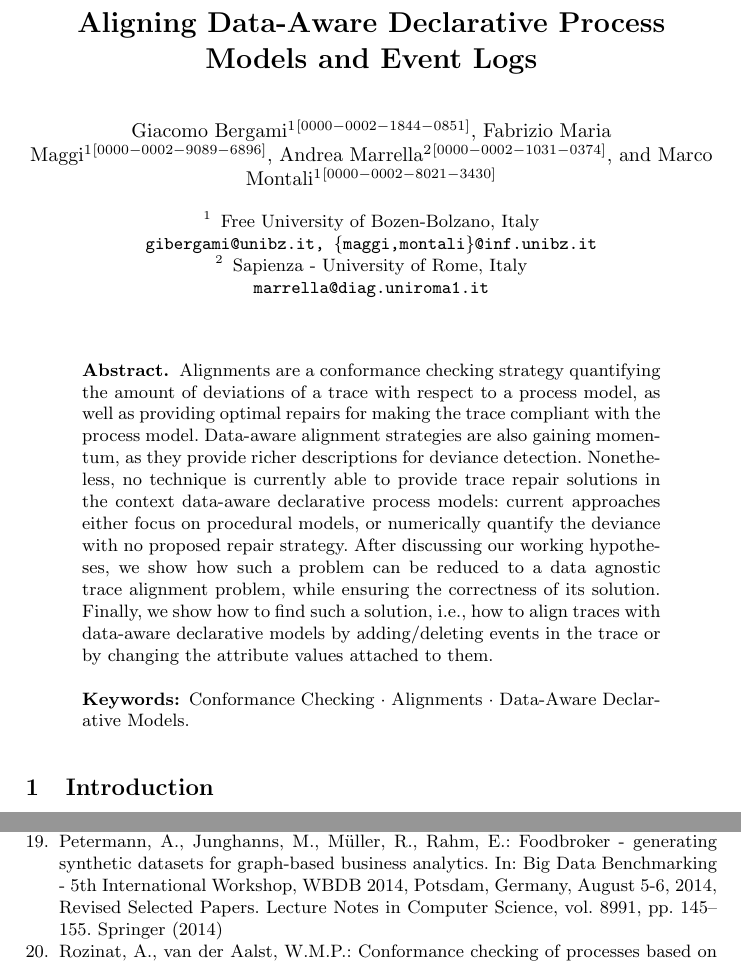
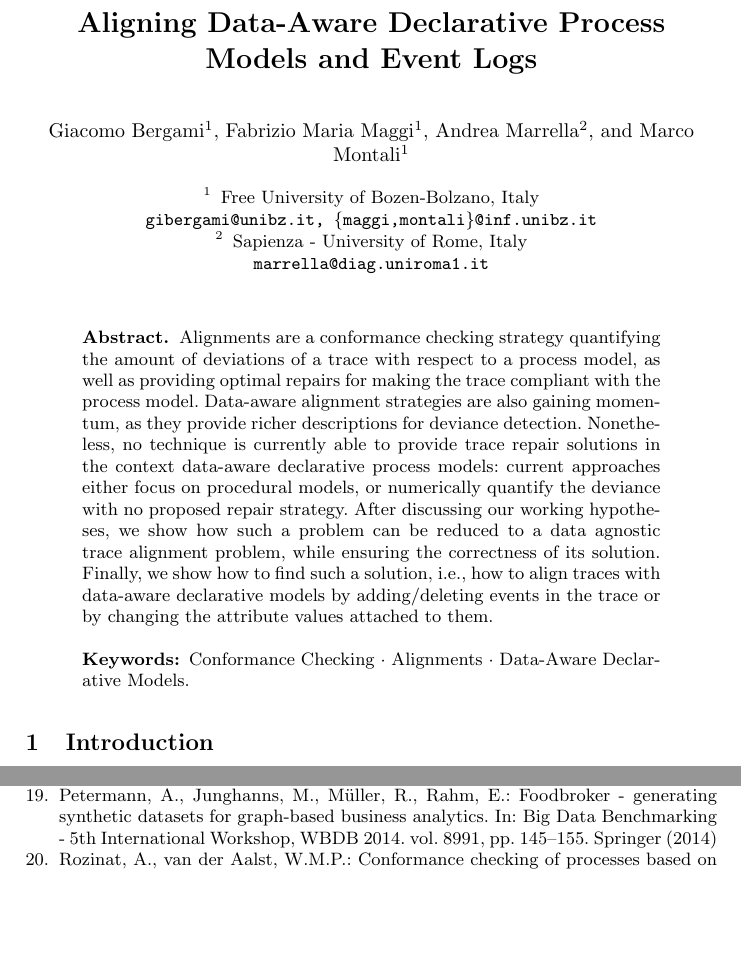
Before and after one commit to jackbergus/bpm21-dataalign, a LaTeX thesis (main.tex, which reads biblio.bib): two parts of pages 1 and 16 of 16, joined at a grey line, cut so that both start at the same text, the shorter picture padded with empty space. Compiled offline with pdfLaTeX.

Commit message:
16 pages

```diff
--- a/biblio.bib
+++ b/biblio.bib
@@ -161,9 +161,7 @@
 	Erhard Rahm},
 	title     = {FoodBroker - Generating Synthetic Datasets for Graph-Based Business
 	Analytics},
-	booktitle = {Big Data Benchmarking - 5th International Workshop, {WBDB} 2014, Potsdam,
-	Germany, August 5-6, 2014, Revised Selected Papers},
-	series    = {Lecture Notes in Computer Science},
+	booktitle = {Big Data Benchmarking - 5th International Workshop, {WBDB} 2014},
 	volume    = {8991},
 	pages     = {145--155},
 	publisher = {Springer},
--- a/main.tex
+++ b/main.tex
@@ -77,9 +77,9 @@
 % If the paper title is too long for the running head, you can set
 % an abbreviated paper title here
 %
-\author{Giacomo Bergami\inst{1}\orcidID{0000-0002-1844-0851} \and
-Fabrizio Maria Maggi\inst{1}\orcidID{0000-0002-9089-6896} \and
-Andrea Marrella\inst{2}\orcidID{0000-0002-1031-0374} \and Marco Montali\inst{1}\orcidID{0000-0002-8021-3430}}
+\author{Giacomo Bergami\inst{1} \and
+Fabrizio Maria Maggi\inst{1} \and
+Andrea Marrella\inst{2} \and Marco Montali\inst{1}}
 
 %
 \authorrunning{G. Bergami et al.}
```
Also changed, not shown: main.tex (1 more changed lines).
